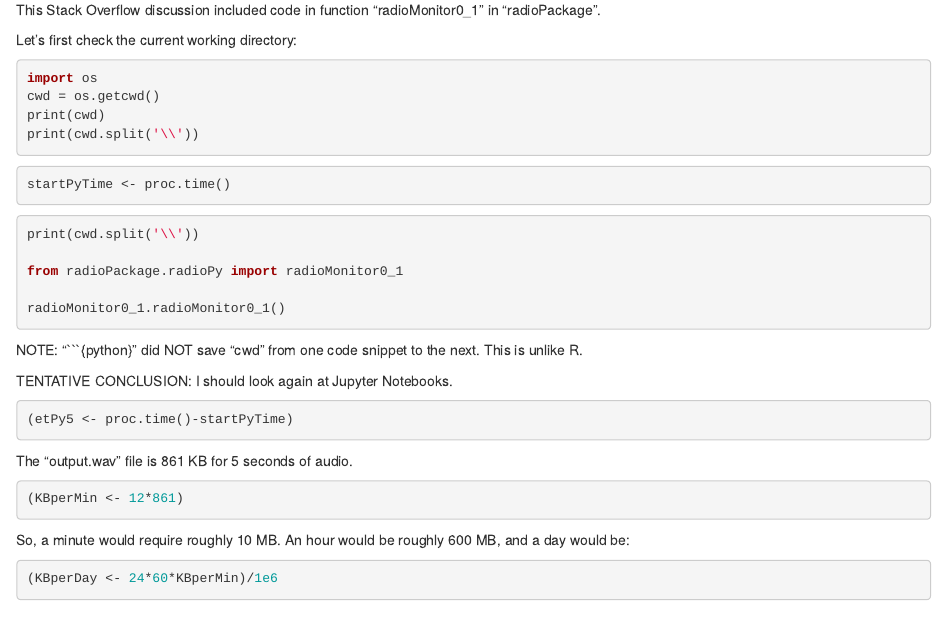
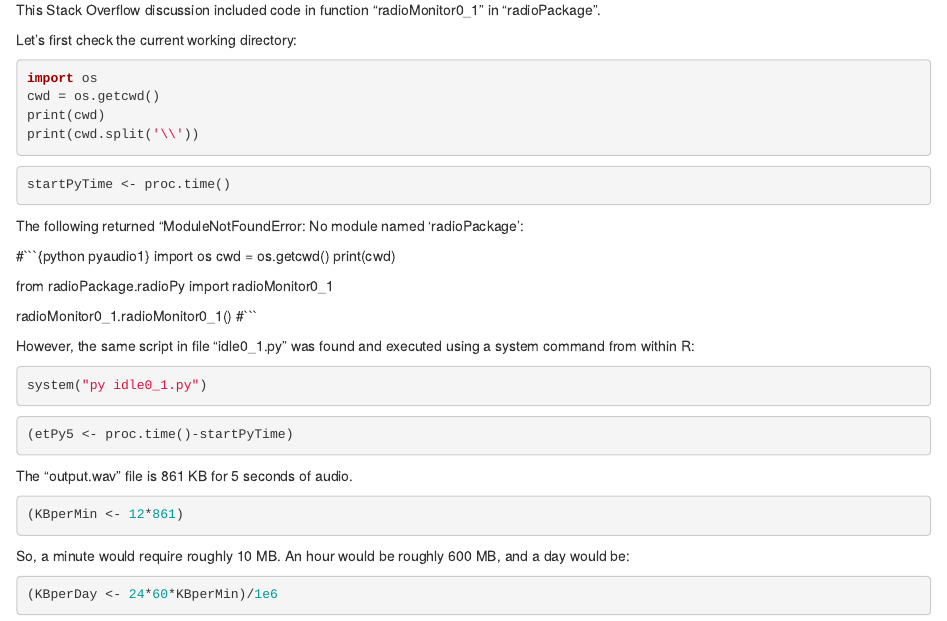
Before and after one commit to sbgraves237/radioMonitor, an R Markdown document (radioMonitor0_1.Rmd): the page in a window 1100 px wide, from 620 px down. Rendered offline with R 4.5, knitr and Pandoc, with nearby package versions; the code chunks are not run, so their results and figures are left out.

Commit message:
cannot find py but can fr R system fn

````diff
--- a/radioMonitor0_1.Rmd
+++ b/radioMonitor0_1.Rmd
@@ -42,17 +42,24 @@ print(cwd.split('\\'))
 ```{r startTimer}
 startPyTime <- proc.time()
 ```
-```{python pyaudio1}
-print(cwd.split('\\'))
+
+The following returned "ModuleNotFoundError: No module named 'radioPackage':
+
+#```{python pyaudio1}
+import os
+cwd = os.getcwd()
+print(cwd)
 
 from radioPackage.radioPy import radioMonitor0_1
 
 radioMonitor0_1.radioMonitor0_1()
+#```
+
+However, the same script in file "idle0_1.py" was found and executed using a system command from within R:
+
+```{r sysPy0_1}
+system("py idle0_1.py")
 ```
-
-NOTE:  "```{python}" did NOT save "cwd" from one code snippet to the next.  This is unlike R.
-
-TENTATIVE CONCLUSION:  I should look again at Jupyter Notebooks.
 
 ```{r etPy5}
 (etPy5 <- proc.time()-startPyTime)
````
